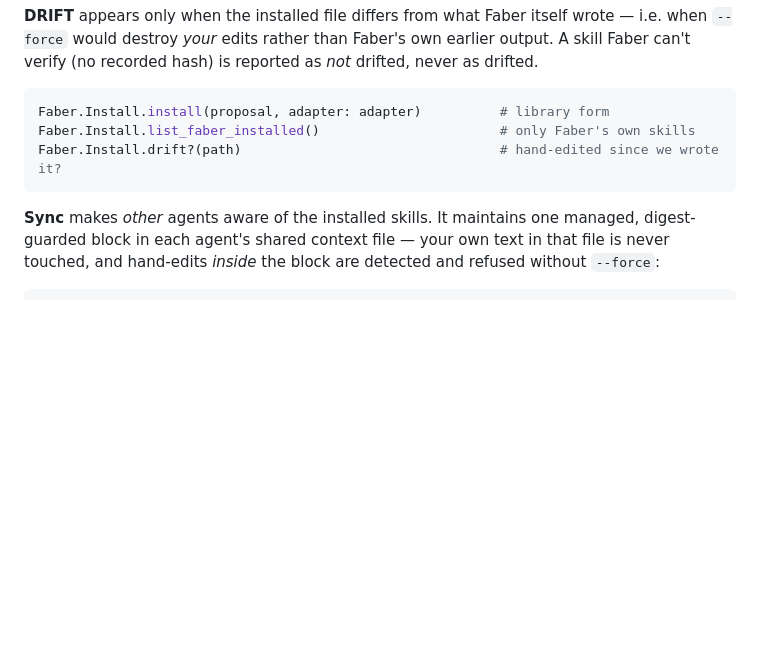
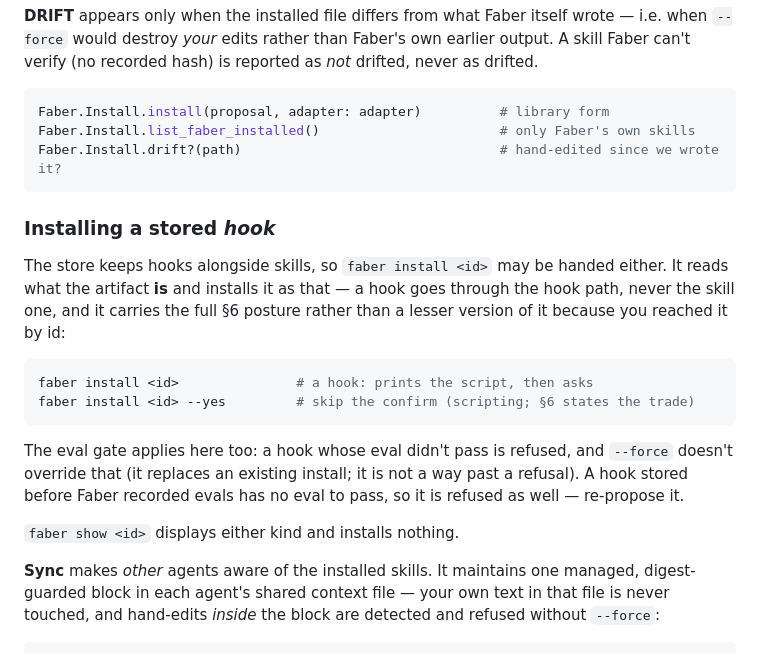
Before and after one commit to oliver-kriska/faber, a Markdown page: docs/GUIDE.md, the part around the change. GitHub-like rendering; blank space fills up the shorter version.

````diff
--- a/docs/GUIDE.md
+++ b/docs/GUIDE.md
@@ -665,6 +665,24 @@ Faber.Install.list_faber_installed()                       # only Faber's own sk
 Faber.Install.drift?(path)                                 # hand-edited since we wrote it?
 ```
 
+### Installing a stored *hook*
+
+The store keeps hooks alongside skills, so `faber install <id>` may be handed either. It reads what
+the artifact **is** and installs it as that — a hook goes through the hook path, never the skill
+one, and it carries the full §6 posture rather than a lesser version of it because you reached it
+by id:
+
+```sh
+faber install <id>               # a hook: prints the script, then asks
+faber install <id> --yes         # skip the confirm (scripting; §6 states the trade)
+```
+
+The eval gate applies here too: a hook whose eval didn't pass is refused, and `--force` doesn't
+override that (it replaces an existing install; it is not a way past a refusal). A hook stored
+before Faber recorded evals has no eval to pass, so it is refused as well — re-propose it.
+
+`faber show <id>` displays either kind and installs nothing.
+
 **Sync** makes *other* agents aware of the installed skills. It maintains one managed,
 digest-guarded block in each agent's shared context file — your own text in that file is never
 touched, and hand-edits *inside* the block are detected and refused without `--force`:
````
Also changed, not shown: docs/ADAPTER_CONTRACT.md (+11 -4 lines).
